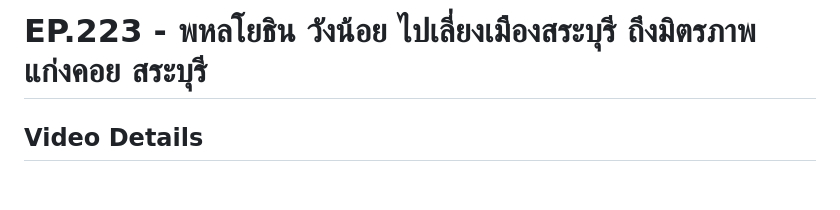
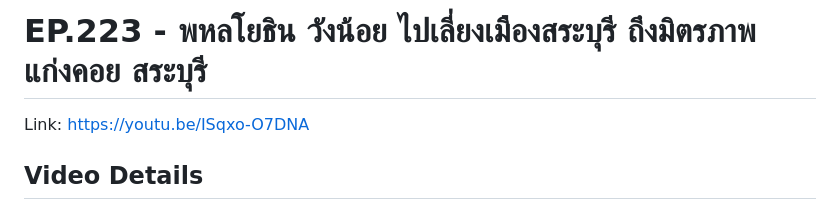
Before and after one commit to NoteweeP/drivethru-thailand-index, a Markdown page: episodes/episode223.md, the part around the change. Rendered like a GitHub page; blank space fills up the shorter version.

```diff
--- a/episodes/episode223.md
+++ b/episodes/episode223.md
@@ -1,5 +1,6 @@
 # EP.223 - พหลโยธิน วังน้อย ไปเลี่ยงเมืองสระบุรี ถึงมิตรภาพ แก่งคอย สระบุรี
 
+Link: https://youtu.be/ISqxo-O7DNA
 ## Video Details
 - **Date**: November 30, 2024
 - **Time**: 09:00 AM
```
